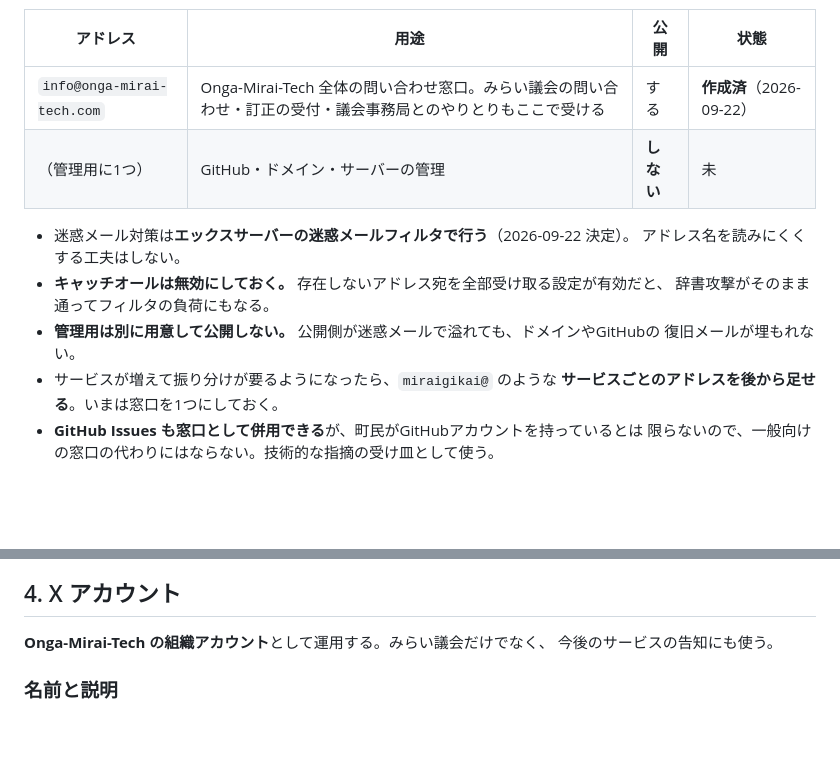
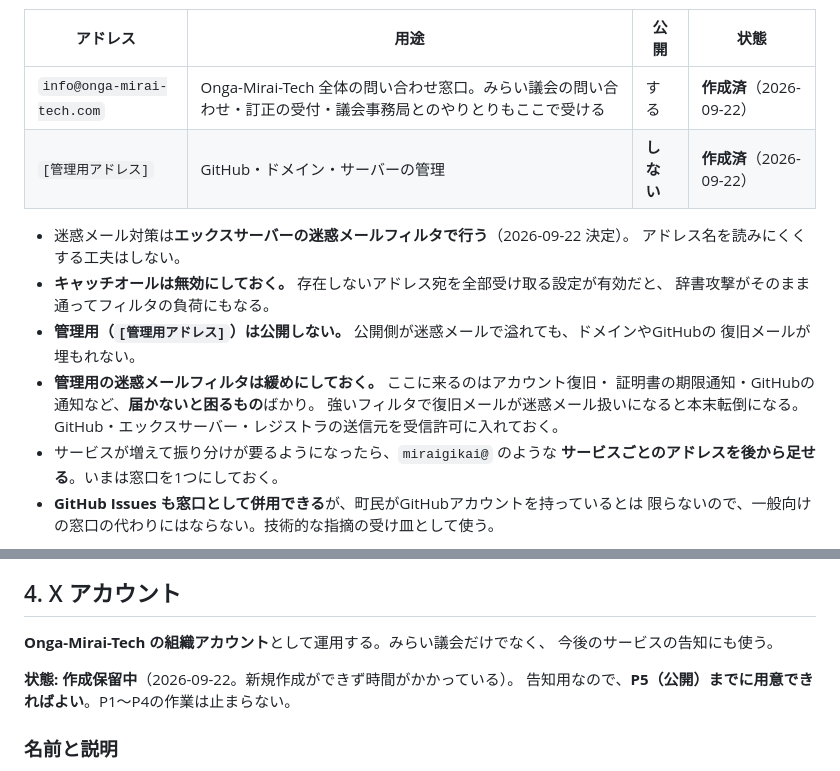
Before and after one commit to Onga-Mirai-Tech/Onga-Mirai-Gikai, a Markdown page: docs/運用メモ.md, 2 parts joined by grey strips. Rendered like a GitHub page; blank space fills up the shorter version.

Commit message:
管理用メール [管理用アドレス] の作成を記録し、Xアカウントを保留中とする
- [管理用アドレス] を作成（非公開、管理用）
- 管理用は迷惑メールフィルタを緩めにしておく。アカウント復旧や証明書の
  期限通知など、届かないと困るものが来るため
- Xアカウントは新規作成ができず保留。告知用なのでP5までに用意できればよく、
  P1〜P4の作業は止まらない

Co-Authored-By: Claude Opus 5 <noreply@anthropic.com>

```diff
--- a/docs/運用メモ.md
+++ b/docs/運用メモ.md
@@ -123,14 +123,18 @@ Onga-Mirai-Tech は、みらい議会以外のサービスも展開していく
 | アドレス | 用途 | 公開 | 状態 |
 |---|---|---|---|
 | `info@onga-mirai-tech.com` | Onga-Mirai-Tech 全体の問い合わせ窓口。みらい議会の問い合わせ・訂正の受付・議会事務局とのやりとりもここで受ける | する | **作成済**（2026-09-22） |
-| （管理用に1つ） | GitHub・ドメイン・サーバーの管理 | **しない** | 未 |
+| `[管理用アドレス]` | GitHub・ドメイン・サーバーの管理 | **しない** | **作成済**（2026-09-22） |
 
 - 迷惑メール対策は**エックスサーバーの迷惑メールフィルタで行う**（2026-09-22 決定）。
   アドレス名を読みにくくする工夫はしない。
 - **キャッチオールは無効にしておく。** 存在しないアドレス宛を全部受け取る設定が有効だと、
   辞書攻撃がそのまま通ってフィルタの負荷にもなる。
-- **管理用は別に用意して公開しない。** 公開側が迷惑メールで溢れても、ドメインやGitHubの
+- **管理用（`[管理用アドレス]`）は公開しない。** 公開側が迷惑メールで溢れても、ドメインやGitHubの
   復旧メールが埋もれない。
+- **管理用の迷惑メールフィルタは緩めにしておく。** ここに来るのはアカウント復旧・
+  証明書の期限通知・GitHubの通知など、**届かないと困るもの**ばかり。
+  強いフィルタで復旧メールが迷惑メール扱いになると本末転倒になる。
+  GitHub・エックスサーバー・レジストラの送信元を受信許可に入れておく。
 - サービスが増えて振り分けが要るようになったら、`miraigikai@` のような
   **サービスごとのアドレスを後から足せる**。いまは窓口を1つにしておく。
 - **GitHub Issues も窓口として併用できる**が、町民がGitHubアカウントを持っているとは
@@ -170,6 +174,9 @@ User-Agent に入れる連絡先（`pipeline/common/http.py`）は、いまは G
 
 **Onga-Mirai-Tech の組織アカウント**として運用する。みらい議会だけでなく、
 今後のサービスの告知にも使う。
+
+**状態: 作成保留中**（2026-09-22。新規作成ができず時間がかかっている）。
+告知用なので、**P5（公開）までに用意できればよい**。P1〜P4の作業は止まらない。
 
 ### 名前と説明
 
```
